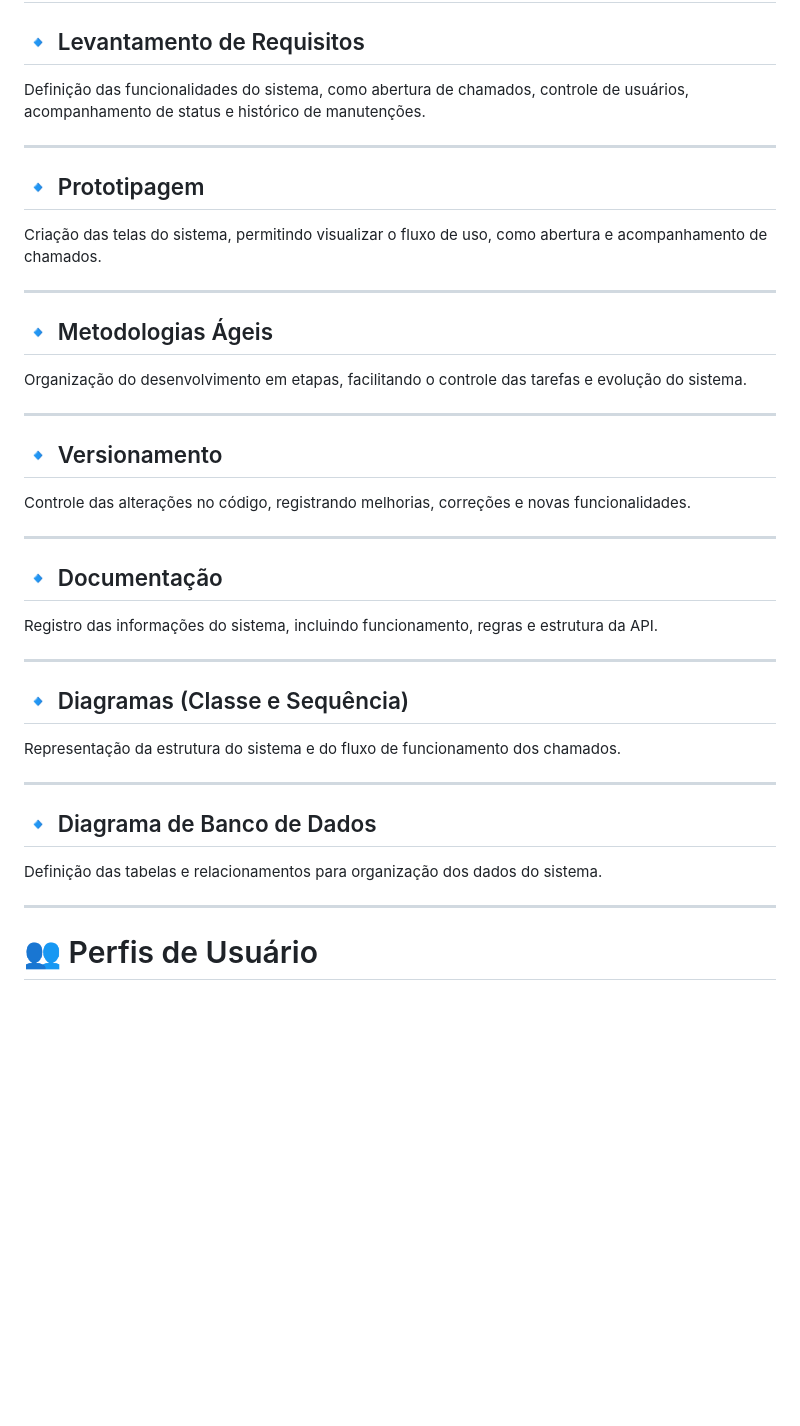
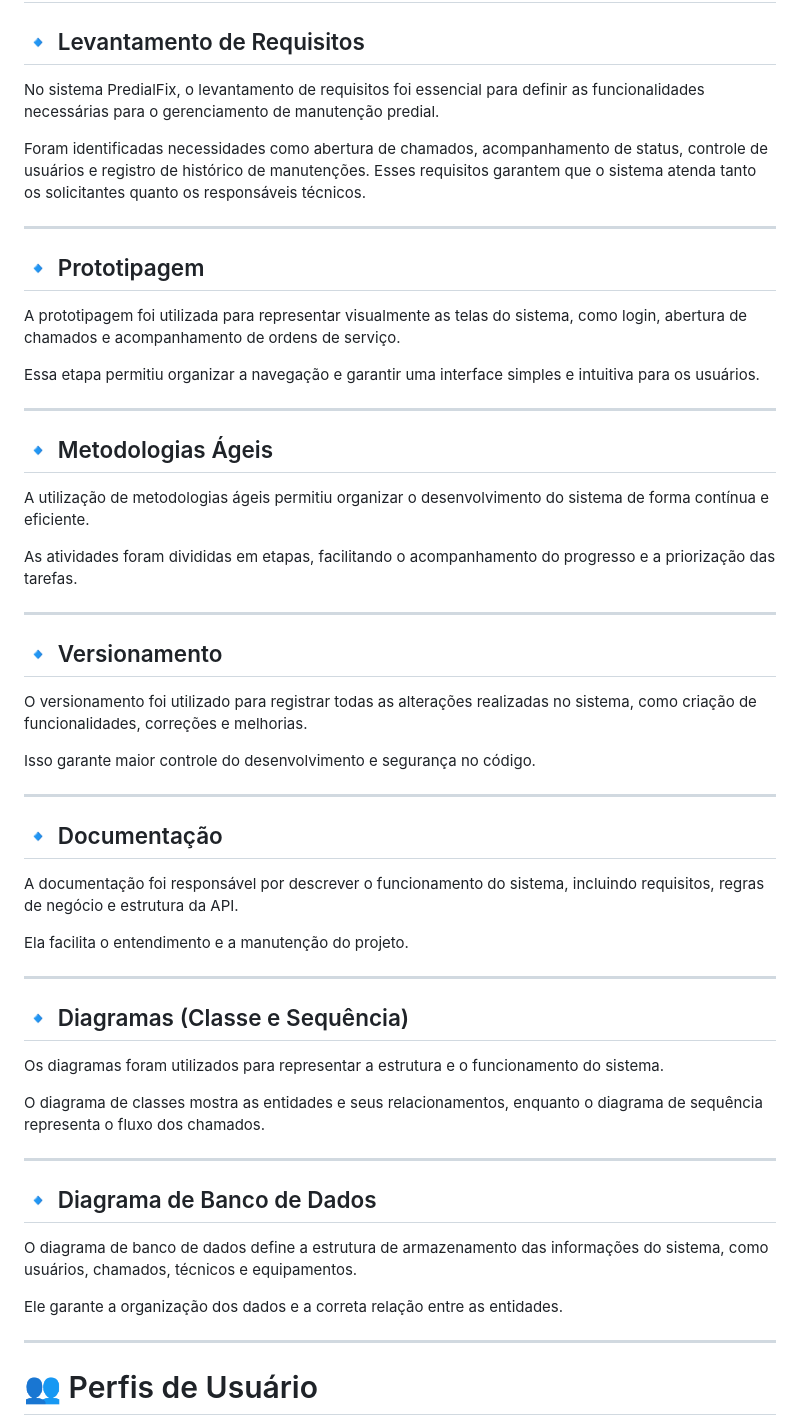
Before and after one commit to danielcharlodev/SGMP-PROJETO, a Markdown page: README.md, the part around the change. Rendered like a GitHub page; blank space fills up the shorter version.

Commit message:
Atualização do README

```diff
--- a/README.md
+++ b/README.md
@@ -52,37 +52,51 @@ Desenvolver um **Back-End robusto e estruturado** capaz de:
 # ⚙️ Etapas do Desenvolvimento
 
 ## 🔹 Levantamento de Requisitos
-Definição das funcionalidades do sistema, como abertura de chamados, controle de usuários, acompanhamento de status e histórico de manutenções.
+No sistema PredialFix, o levantamento de requisitos foi essencial para definir as funcionalidades necessárias para o gerenciamento de manutenção predial.
+
+Foram identificadas necessidades como abertura de chamados, acompanhamento de status, controle de usuários e registro de histórico de manutenções. Esses requisitos garantem que o sistema atenda tanto os solicitantes quanto os responsáveis técnicos.
 
 ---
 
 ## 🔹 Prototipagem
-Criação das telas do sistema, permitindo visualizar o fluxo de uso, como abertura e acompanhamento de chamados.
+A prototipagem foi utilizada para representar visualmente as telas do sistema, como login, abertura de chamados e acompanhamento de ordens de serviço.
+
+Essa etapa permitiu organizar a navegação e garantir uma interface simples e intuitiva para os usuários.
 
 ---
 
 ## 🔹 Metodologias Ágeis
-Organização do desenvolvimento em etapas, facilitando o controle das tarefas e evolução do sistema.
+A utilização de metodologias ágeis permitiu organizar o desenvolvimento do sistema de forma contínua e eficiente.
+
+As atividades foram divididas em etapas, facilitando o acompanhamento do progresso e a priorização das tarefas.
 
 ---
 
 ## 🔹 Versionamento
-Controle das alterações no código, registrando melhorias, correções e novas funcionalidades.
+O versionamento foi utilizado para registrar todas as alterações realizadas no sistema, como criação de funcionalidades, correções e melhorias.
+
+Isso garante maior controle do desenvolvimento e segurança no código.
 
 ---
 
 ## 🔹 Documentação
-Registro das informações do sistema, incluindo funcionamento, regras e estrutura da API.
+A documentação foi responsável por descrever o funcionamento do sistema, incluindo requisitos, regras de negócio e estrutura da API.
+
+Ela facilita o entendimento e a manutenção do projeto.
 
 ---
 
 ## 🔹 Diagramas (Classe e Sequência)
-Representação da estrutura do sistema e do fluxo de funcionamento dos chamados.
+Os diagramas foram utilizados para representar a estrutura e o funcionamento do sistema.
+
+O diagrama de classes mostra as entidades e seus relacionamentos, enquanto o diagrama de sequência representa o fluxo dos chamados.
 
 ---
 
 ## 🔹 Diagrama de Banco de Dados
-Definição das tabelas e relacionamentos para organização dos dados do sistema.
+O diagrama de banco de dados define a estrutura de armazenamento das informações do sistema, como usuários, chamados, técnicos e equipamentos.
+
+Ele garante a organização dos dados e a correta relação entre as entidades.
 
 ---
 
```
